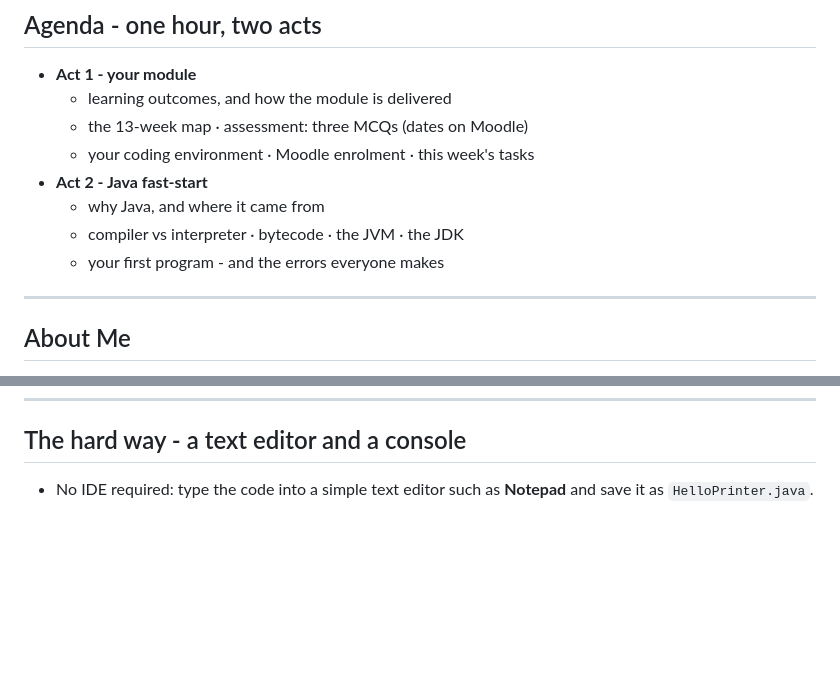
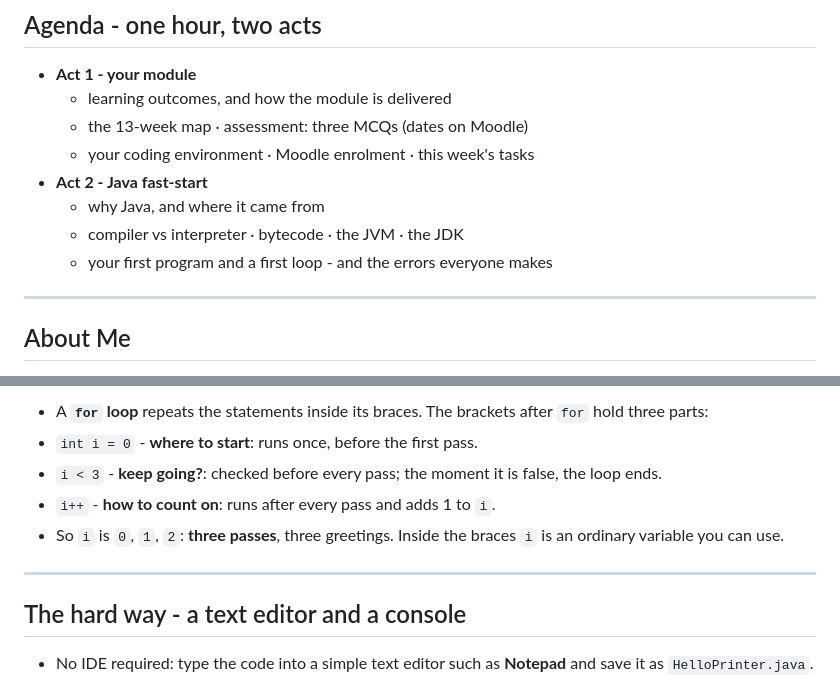
Before and after one commit to danielcregg/object-oriented-computing, a Markdown page: lectures-and-labs/week01/introduction-lecture.md, 2 parts joined by grey strips. Drawn GitHub-style; blank space fills up the shorter version.

```diff
--- a/lectures-and-labs/week01/introduction-lecture.md
+++ b/lectures-and-labs/week01/introduction-lecture.md
@@ -169,7 +169,7 @@ public class December {
 - **Act 2 - Java fast-start**
   - why Java, and where it came from
   - compiler vs interpreter · bytecode · the JVM · the JDK
-  - your first program - and the errors everyone makes
+  - your first program and a first loop - and the errors everyone makes
 
 ---
 
@@ -466,3 +480,11 @@ public class HelloPrinter {
+* A **`for` loop** repeats the statements inside its braces. The brackets after `for` hold three parts:
+* `int i = 0` - **where to start**: runs once, before the first pass.
+* `i < 3` - **keep going?**: checked before every pass; the moment it is false, the loop ends.
+* `i++` - **how to count on**: runs after every pass and adds 1 to `i`.
+* So `i` is `0`, `1`, `2`: **three passes**, three greetings. Inside the braces `i` is an ordinary variable you can use.
+
+---
+
 ## The hard way - a text editor and a console
 
 - No IDE required: type the code into a simple text editor such as **Notepad** and save it as `HelloPrinter.java`.
```
Also changed, not shown: other parts of lectures-and-labs/week01/introduction-lecture.md (+17 -3 lines), module/module-overview.md (+2 -2 lines).
